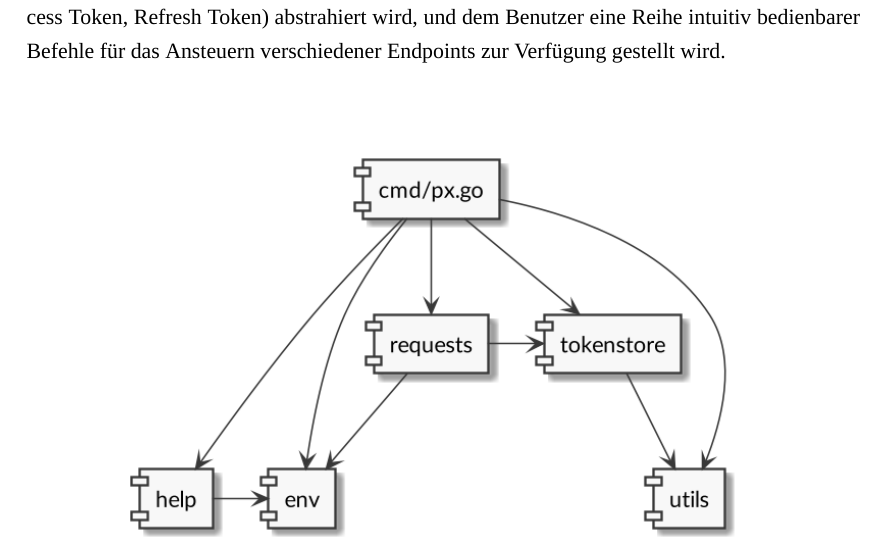
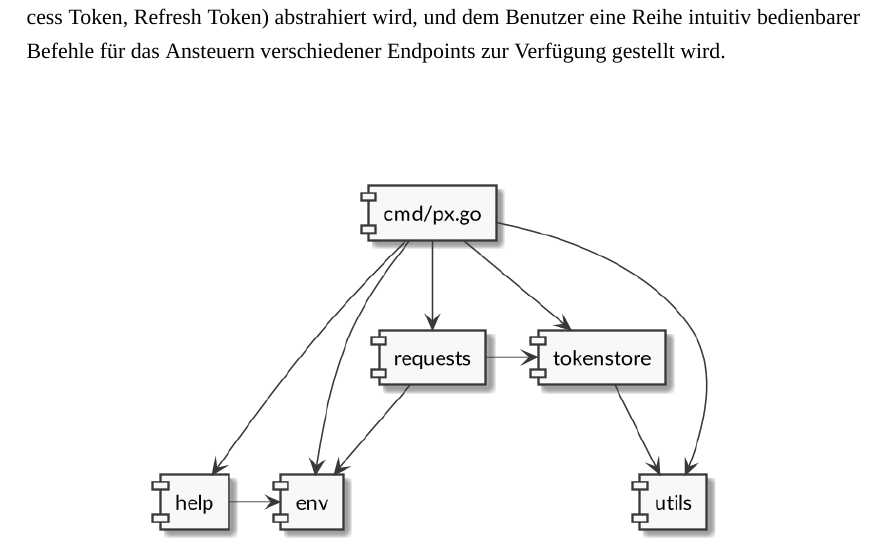
Before and after one commit to patrickbucher/wipro, a LaTeX document (doc/document.tex, which reads doc/00-title.tex): part of page 1 of 44, cut so that both start at the same text. Compiled offline with XeLaTeX; a missing font is replaced by an installed copy or a similar font.

Commit message:
Dokumentation: vereinfachtes Komponentendiagramm als Titelgrafik

```diff
--- a/doc/00-title.tex
+++ b/doc/00-title.tex
@@ -12,7 +12,7 @@ Die Software \texttt{px} ist ein Kommandozeilenprogramm, das den Zugriff auf die
 \vfill
 
 \begin{center}
-    \includegraphics[width=0.75\linewidth]{pics/title.png}
+    \includegraphics[width=0.7\linewidth]{pics/title.png}
 \end{center}
 
 %\vfill
```
Also changed, not shown: doc/document.pdf.
